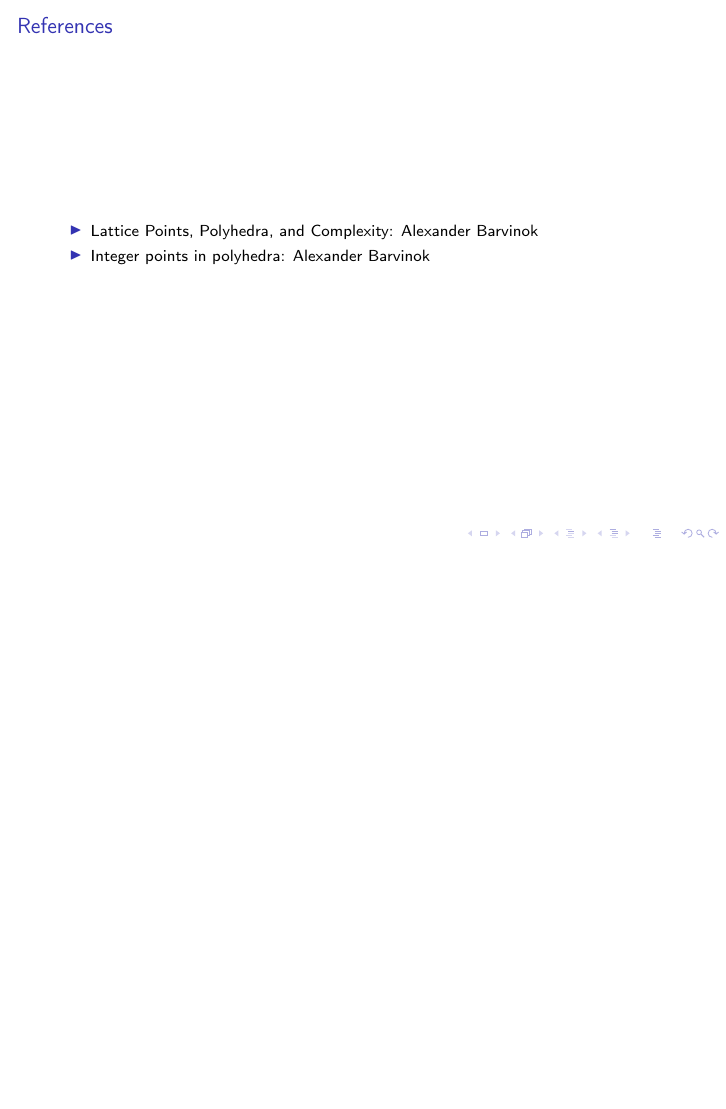
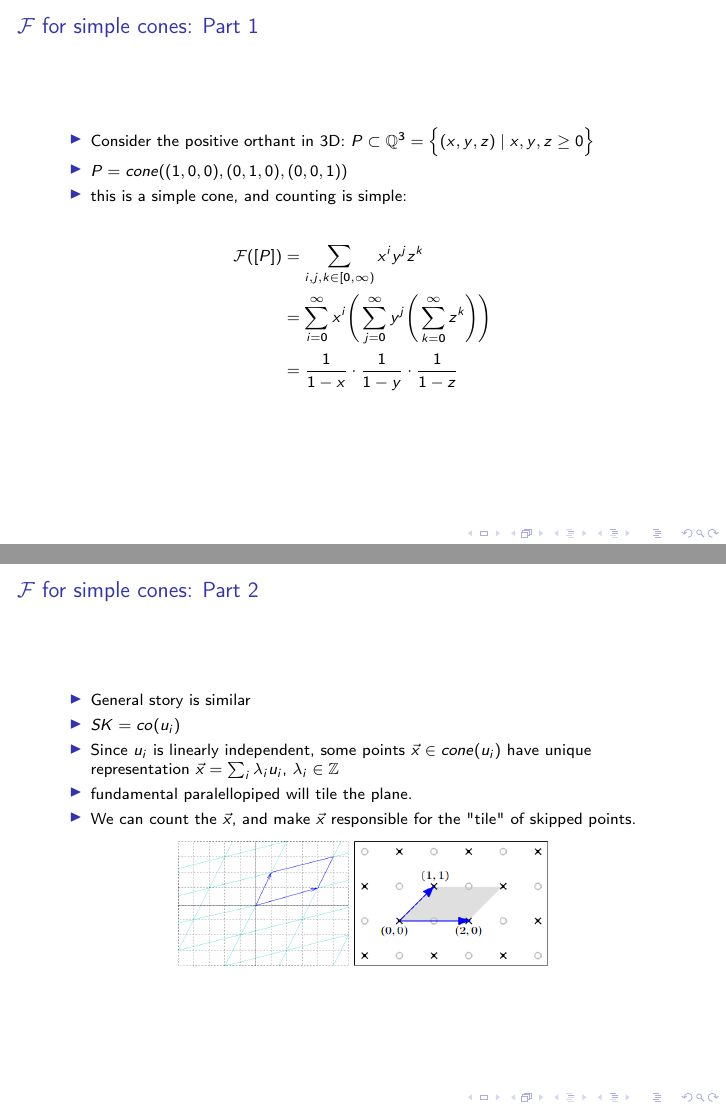
Before and after one commit to bollu/barvinok, LaTeX slides (slides.tex): page 13 of 15 before the commit and pages 11 and 12 of 15 after it, the two joined at a grey line, the shorter picture padded with empty space. Compiled offline with pdfLaTeX.

Commit message:
add content about simple cones

```diff
--- a/slides.tex
+++ b/slides.tex
@@ -173,10 +173,33 @@
 
 
 \begin{frame}[label=sec-10]{$\mathcal{F}$ for simple cones: Part 1}
+\begin{itemize}
+\item Consider the positive orthant in 3D: $P \subset \mathbb{Q}^3 = \Big\{(x, y, z) \mid x, y, z \geq 0 \Big\}$
+\item $P = cone((1, 0, 0), (0, 1, 0), (0, 0, 1))$
+\item this is a simple cone, and counting is simple:
+\end{itemize}
+
+\begin{align*}
+\mathcal{F}([P]) &= \sum_{i, j, k \in [0, \infty)} x^i y^j z^k \\
+                 &= \sum_{i=0}^\infty x^i \Bigg(\sum_{j=0}^\infty y^j \Bigg(\sum_{k=0}^\infty z^k\Bigg)\Bigg) \\
+                 &= \frac{1}{1 - x} \cdot \frac{1}{1 - y} \cdot \frac{1}{1 - z}
+\end{align*}
 \end{frame}
 
 
 \begin{frame}[label=sec-11]{$\mathcal{F}$ for simple cones: Part 2}
+\begin{itemize}
+\item General story is similar
+\item $SK = co(u_i)$
+\item Since $u_i$ is linearly independent, some points $\vec{x} \in cone(u_i)$ have unique representation  $\vec x = \sum_i \lambda_i u_i$, $\lambda_i \in \mathbb{Z}$
+\item fundamental paralellopiped will tile the plane.
+\item We can count the $\vec{x}$, and make $\vec{x}$ responsible for the "tile" of skipped points.
+\end{itemize}
+
+\begin{center}
+ \includegraphics[width=3cm, keepaspectratio]{res/fundamental-paralellopiped-tiled}
+ \includegraphics[width=3.40cm, keepaspectratio]{res/fundamental-parallelopiped.png}
+\end{center}
 \end{frame}
 
 
```
Also changed, not shown: res/fundamental-paralellopiped-tiled.png (added), res/fundamental-parallelopiped.png (added), slides.pdf, slides.tex (2 more changed lines), 1 other file.
